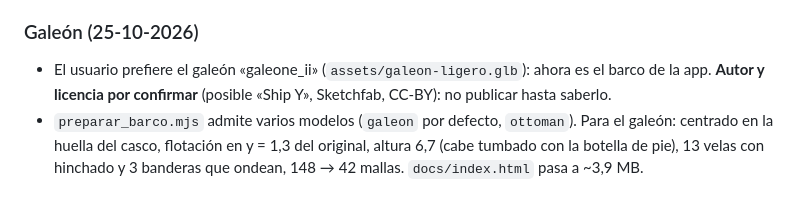
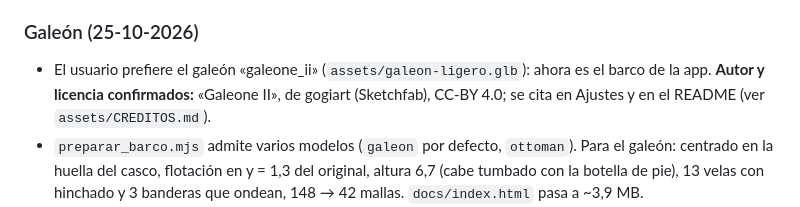
Before and after one commit to skyllion666-coder/barco-en-botella-de-cristal, a Markdown page: NOTAS.md, the part around the change. Drawn GitHub-style.

Commit message:
Notas: licencia del galeón confirmada

```diff
--- a/NOTAS.md
+++ b/NOTAS.md
@@ -79,7 +79,7 @@ Probado en móvil real (GitHub Pages): al pasar de horizontal a vertical el barc
 - Prueba de giro con el modelo: nunca toca el cristal, sin saltos, sin encogerse.
 
 ### Galeón (25-10-2026)
-- El usuario prefiere el galeón «galeone_ii» (`assets/galeon-ligero.glb`): ahora es el barco de la app. **Autor y licencia por confirmar** (posible «Ship Y», Sketchfab, CC-BY): no publicar hasta saberlo.
+- El usuario prefiere el galeón «galeone_ii» (`assets/galeon-ligero.glb`): ahora es el barco de la app. **Autor y licencia confirmados:** «Galeone II», de gogiart (Sketchfab), CC-BY 4.0; se cita en Ajustes y en el README (ver `assets/CREDITOS.md`).
 - `preparar_barco.mjs` admite varios modelos (`galeon` por defecto, `ottoman`). Para el galeón: centrado en la huella del casco, flotación en y = 1,3 del original,
   altura 6,7 (cabe tumbado con la botella de pie), 13 velas con hinchado y 3 banderas que ondean, 148 → 42 mallas. `docs/index.html` pasa a ~3,9 MB.
 - Sus texturas vienen a 256 px (se aligeraron antes de subirlo): con el `galeone_ii.glb` original (43 MB) se podrían usar texturas mejores.
```
